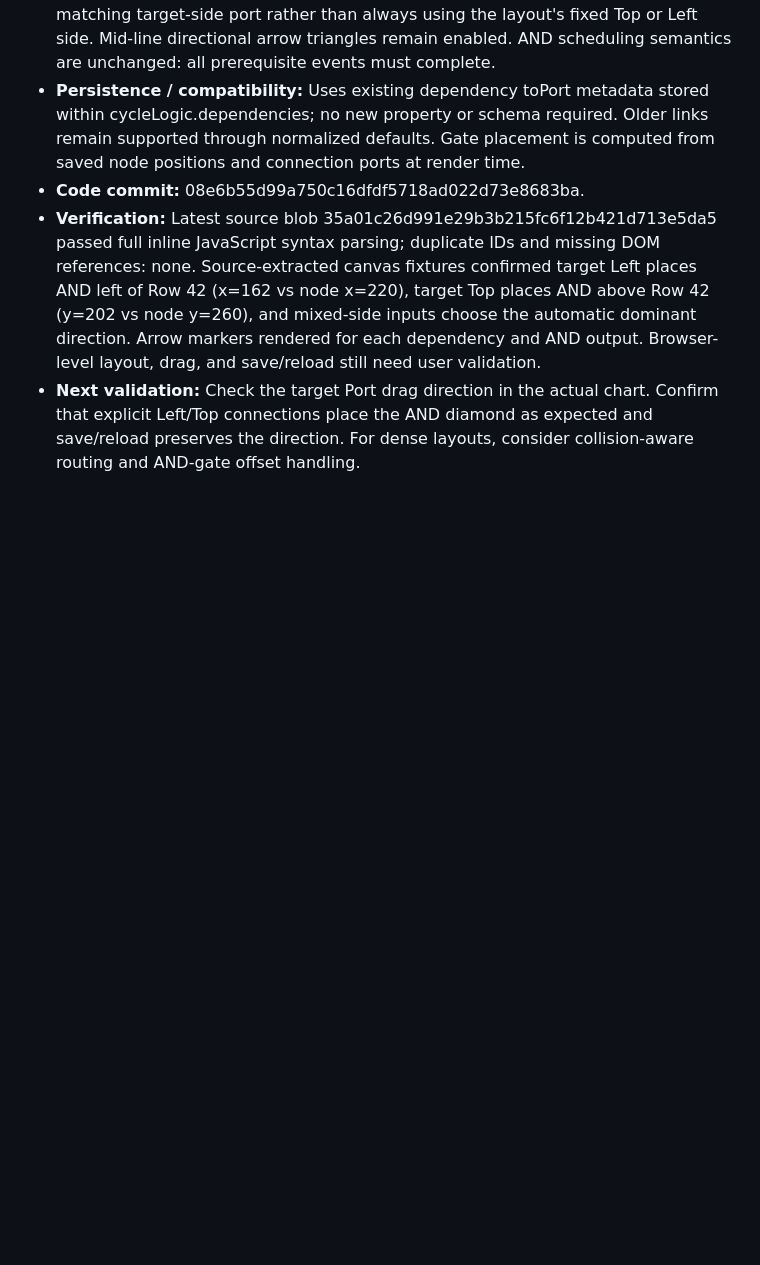
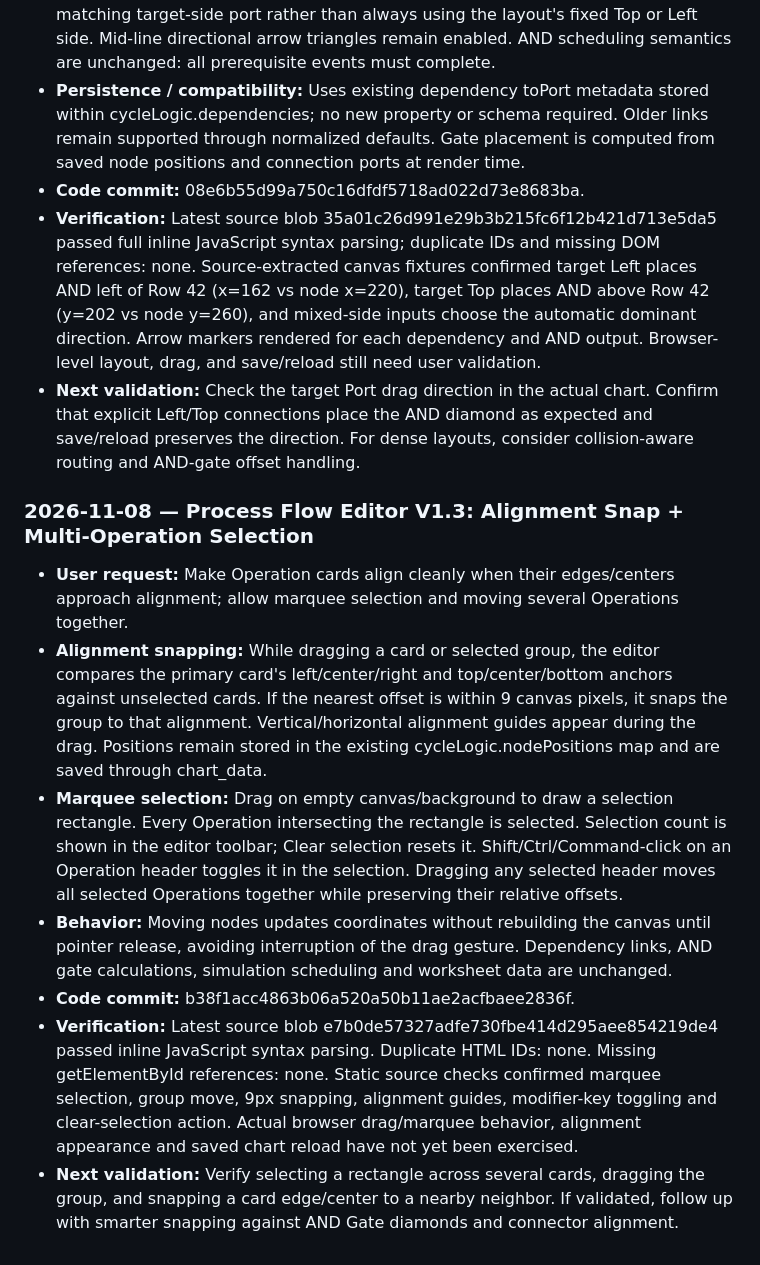
Before and after one commit to hunghoang8711/engineering-knowledge-h871, a Markdown page: docs/PROJECT_MASTER_HISTORY.md, the part around the change. Rendered like a GitHub page; blank space fills up the shorter version.

Commit message:
Document Process Flow alignment and multi-select

```diff
--- a/docs/PROJECT_MASTER_HISTORY.md
+++ b/docs/PROJECT_MASTER_HISTORY.md
@@ -822,3 +822,14 @@ Time Chart-specific lessons:
 - **Code commit:** 08e6b55d99a750c16dfdf5718ad022d73e8683ba.
 - **Verification:** Latest source blob 35a01c26d991e29b3b215fc6f12b421d713e5da5 passed full inline JavaScript syntax parsing; duplicate IDs and missing DOM references: none. Source-extracted canvas fixtures confirmed target Left places AND left of Row 42 (x=162 vs node x=220), target Top places AND above Row 42 (y=202 vs node y=260), and mixed-side inputs choose the automatic dominant direction. Arrow markers rendered for each dependency and AND output. Browser-level layout, drag, and save/reload still need user validation.
 - **Next validation:** Check the target Port drag direction in the actual chart. Confirm that explicit Left/Top connections place the AND diamond as expected and save/reload preserves the direction. For dense layouts, consider collision-aware routing and AND-gate offset handling.
+
+
+### 2026-11-08 — Process Flow Editor V1.3: Alignment Snap + Multi-Operation Selection
+
+- **User request:** Make Operation cards align cleanly when their edges/centers approach alignment; allow marquee selection and moving several Operations together.
+- **Alignment snapping:** While dragging a card or selected group, the editor compares the primary card's left/center/right and top/center/bottom anchors against unselected cards. If the nearest offset is within 9 canvas pixels, it snaps the group to that alignment. Vertical/horizontal alignment guides appear during the drag. Positions remain stored in the existing cycleLogic.nodePositions map and are saved through chart_data.
+- **Marquee selection:** Drag on empty canvas/background to draw a selection rectangle. Every Operation intersecting the rectangle is selected. Selection count is shown in the editor toolbar; Clear selection resets it. Shift/Ctrl/Command-click on an Operation header toggles it in the selection. Dragging any selected header moves all selected Operations together while preserving their relative offsets.
+- **Behavior:** Moving nodes updates coordinates without rebuilding the canvas until pointer release, avoiding interruption of the drag gesture. Dependency links, AND gate calculations, simulation scheduling and worksheet data are unchanged.
+- **Code commit:** b38f1acc4863b06a520a50b11ae2acfbaee2836f.
+- **Verification:** Latest source blob e7b0de57327adfe730fbe414d295aee854219de4 passed inline JavaScript syntax parsing. Duplicate HTML IDs: none. Missing getElementById references: none. Static source checks confirmed marquee selection, group move, 9px snapping, alignment guides, modifier-key toggling and clear-selection action. Actual browser drag/marquee behavior, alignment appearance and saved chart reload have not yet been exercised.
+- **Next validation:** Verify selecting a rectangle across several cards, dragging the group, and snapping a card edge/center to a nearby neighbor. If validated, follow up with smarter snapping against AND Gate diamonds and connector alignment.
```
